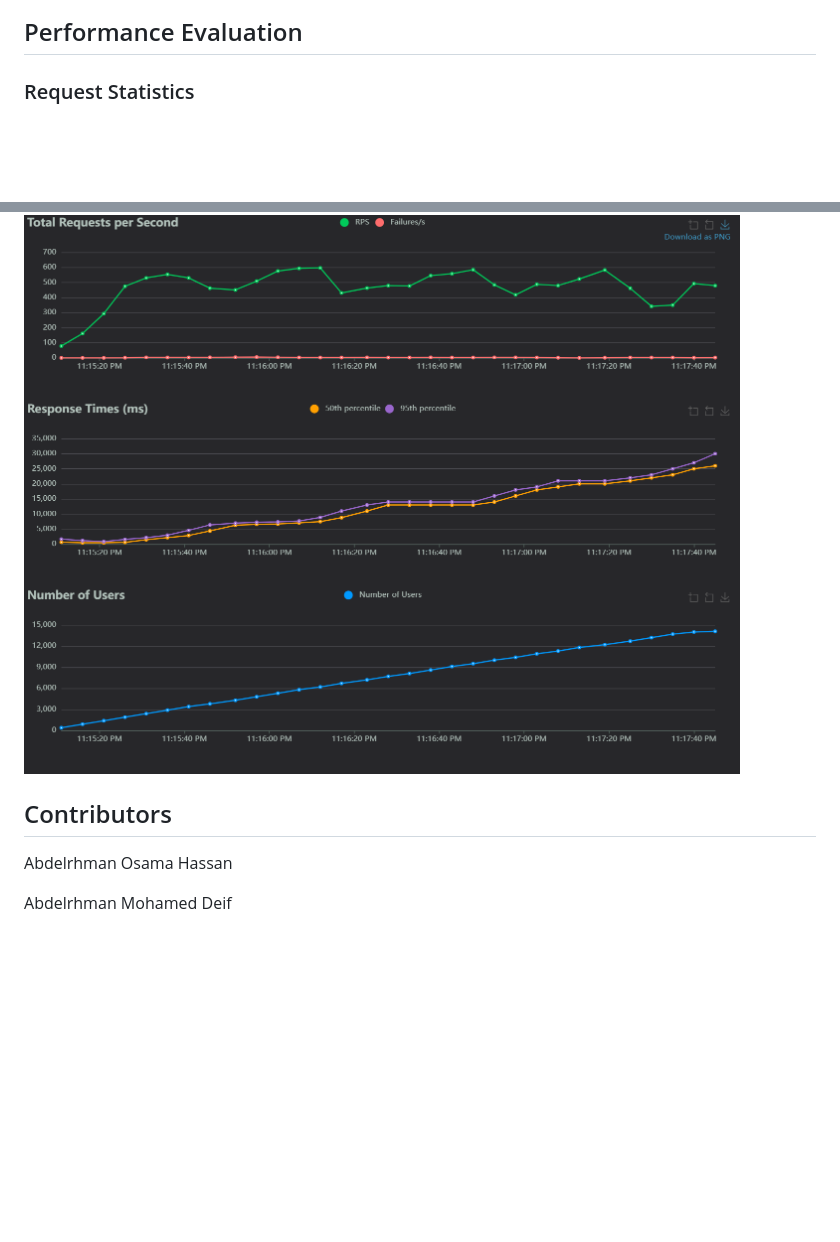
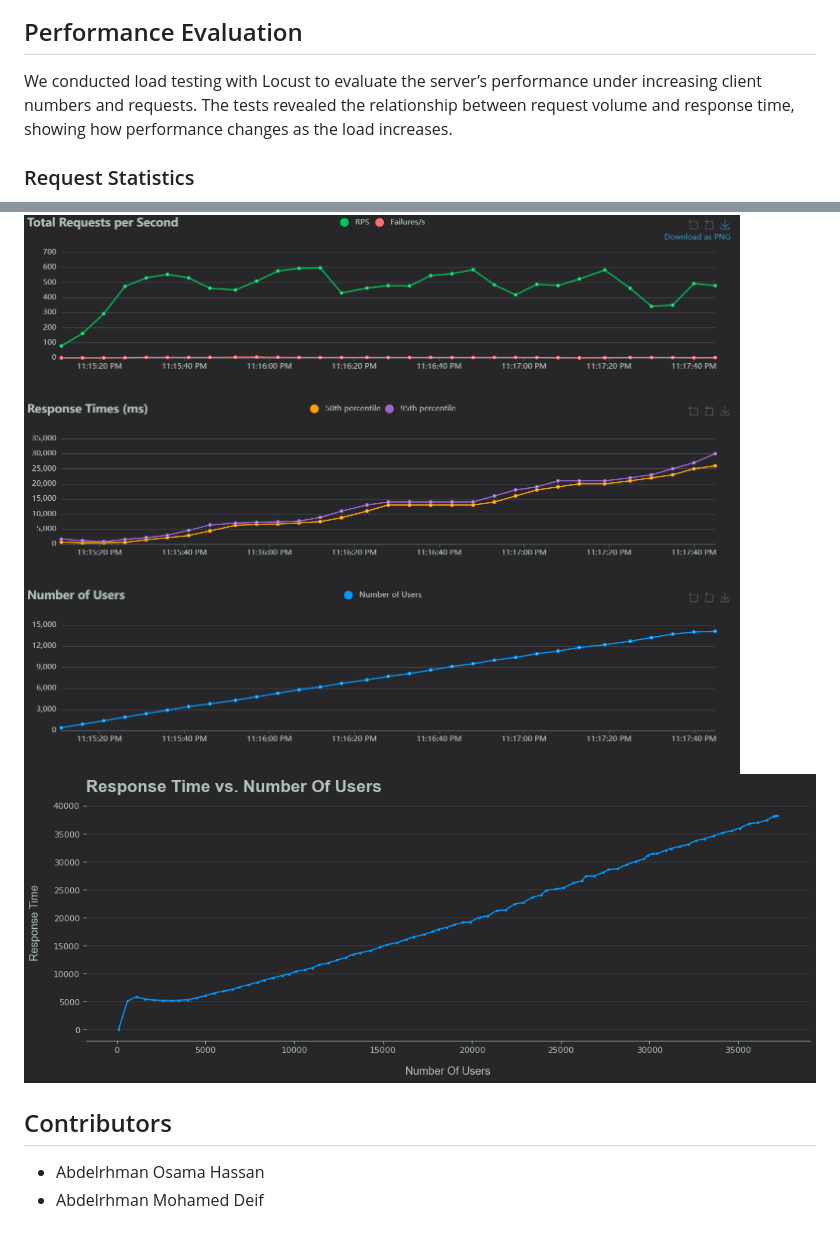
Before and after one commit to AbdElRahmanOsama182/ClientServer, a Markdown page: README.md, 2 parts joined by grey strips. Drawn GitHub-style; pictures changed too: assets/plot.png (added); blank space fills up the shorter version.

```diff
--- a/README.md
+++ b/README.md
@@ -124,7 +124,7 @@ def adjust_timeout():
 ![browser_test.png](assets/browser_test.png)
 
 ## Performance Evaluation
-
+We conducted load testing with Locust to evaluate the server’s performance under increasing client numbers and requests. The tests revealed the relationship between request volume and response time, showing how performance changes as the load increases.
 ### Request Statistics
 
 ![request_Statistics.png](assets/request_statistics.png)
@@ -136,9 +136,9 @@ def adjust_timeout():
 ### Charts
 
 ![charts.png](assets/charts.png)
+![response_time_vs_users.png](assets/plot.png)
 
 ## Contributors
 
-Abdelrhman Osama Hassan
-
-Abdelrhman Mohamed Deif
+- Abdelrhman Osama Hassan
+- Abdelrhman Mohamed Deif
```
Also changed, not shown: analysis/plot.png (added), 4 other files.
